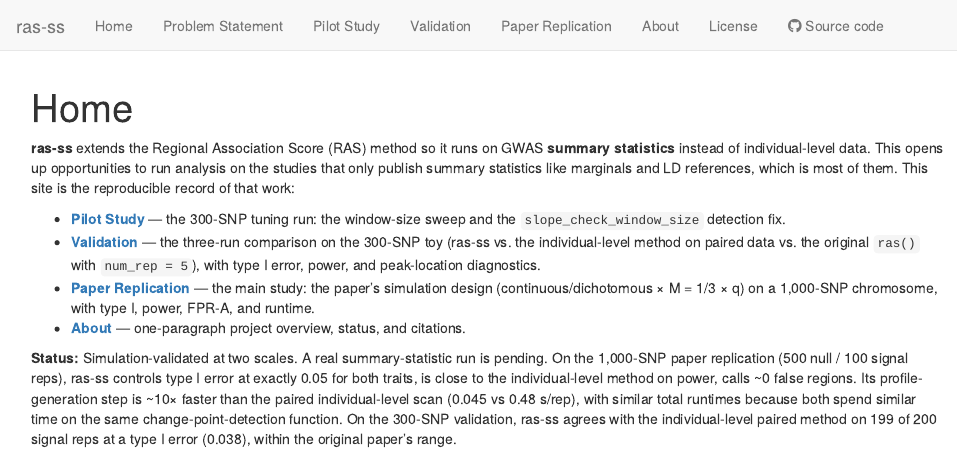
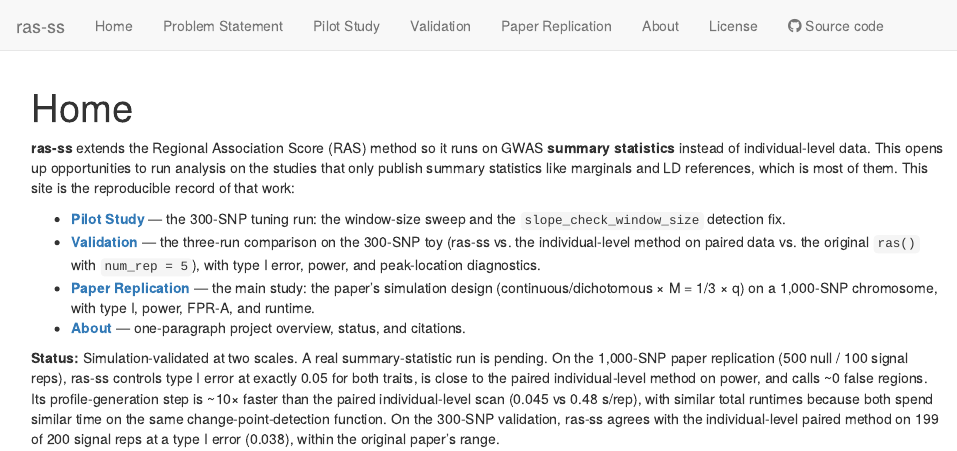
Before and after one commit to anson-li8/ras-ss, an R Markdown document (analysis/index.Rmd): the page in a window 1100 px wide, from its top. Rendered offline with R 4.5, knitr and Pandoc, with nearby package versions; drawn as R Markdown's standard HTML page in place of the format the file asks for.

Commit message:
correctness edits

```diff
--- a/analysis/index.Rmd
+++ b/analysis/index.Rmd
@@ -15,4 +15,4 @@ editor_options:
 - **[Paper Replication](03_simulation.html)** — the main study: the paper's simulation design (continuous/dichotomous × M = 1/3 × q) on a 1,000-SNP chromosome, with type I, power, FPR-A, and runtime.
 - **[About](about.html)** — one-paragraph project overview, status, and citations.
 
-**Status:** Simulation-validated at two scales. A real summary-statistic run is pending. On the 1,000-SNP paper replication (500 null / 100 signal reps), ras-ss controls type I error at exactly 0.05 for both traits, is close to the individual-level method on power, calls ~0 false regions. Its profile-generation step is ~10× faster than the paired individual-level scan (0.045 vs 0.48 s/rep), with similar total runtimes because both spend similar time on the same change-point-detection function. On the 300-SNP validation, ras-ss agrees with the individual-level paired method on 199 of 200 signal reps at a type I error (0.038), within the original paper's range.
+**Status:** Simulation-validated at two scales. A real summary-statistic run is pending. On the 1,000-SNP paper replication (500 null / 100 signal reps), ras-ss controls type I error at exactly 0.05 for both traits, is close to the paired individual-level method on power, and calls ~0 false regions. Its profile-generation step is ~10× faster than the paired individual-level scan (0.045 vs 0.48 s/rep), with similar total runtimes because both spend similar time on the same change-point-detection function. On the 300-SNP validation, ras-ss agrees with the individual-level paired method on 199 of 200 signal reps at a type I error (0.038), within the original paper's range.
```
Also changed, not shown: README.md.
